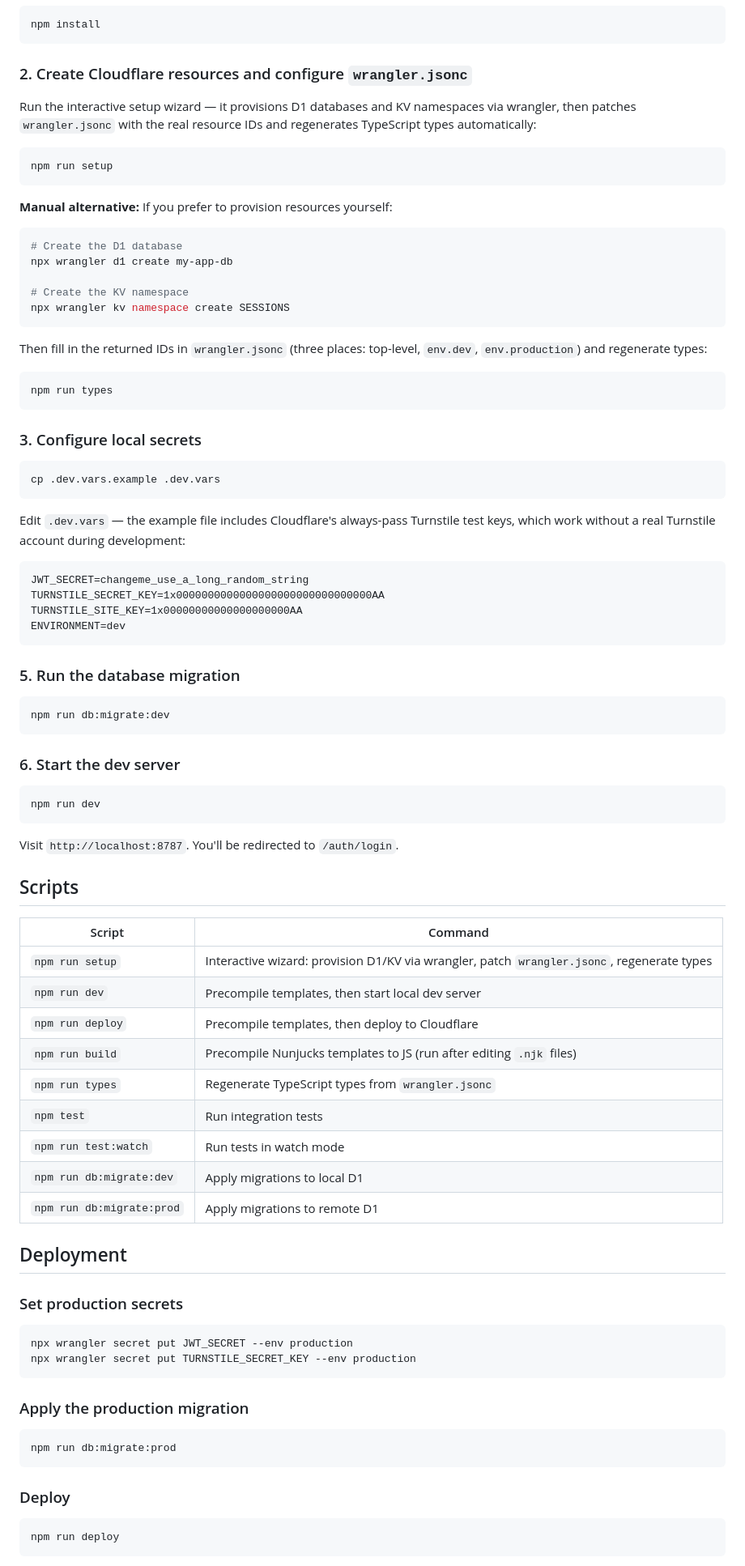
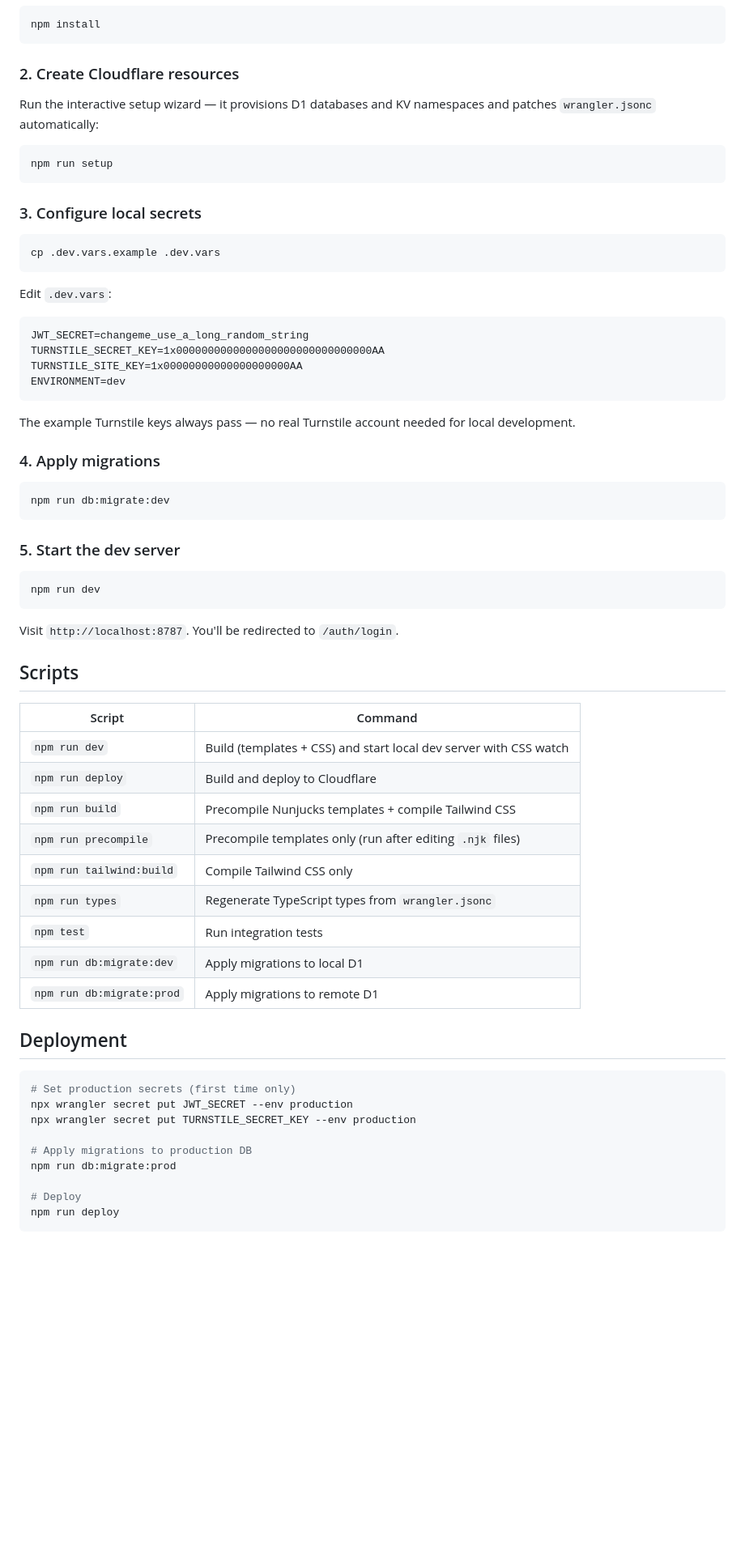
Before and after one commit to ejyager00/workout-pwa, a Markdown page: README.md, the part around one of its changes. Shown at 81% size. Drawn GitHub-style; blank space fills up the shorter version.

````diff
--- a/README.md
+++ b/README.md
@@ -107,28 +108,12 @@ Server-rendered Nunjucks templates with a base layout, nav, header, and footer.
 npm install
 ```
 
-### 2. Create Cloudflare resources and configure `wrangler.jsonc`
+### 2. Create Cloudflare resources
 
-Run the interactive setup wizard — it provisions D1 databases and KV namespaces via wrangler, then patches `wrangler.jsonc` with the real resource IDs and regenerates TypeScript types automatically:
+Run the interactive setup wizard — it provisions D1 databases and KV namespaces and patches `wrangler.jsonc` automatically:
 
 ```bash
 npm run setup
-```
-
-**Manual alternative:** If you prefer to provision resources yourself:
-
-```bash
-# Create the D1 database
-npx wrangler d1 create my-app-db
-
-# Create the KV namespace
-npx wrangler kv namespace create SESSIONS
-```
-
-Then fill in the returned IDs in `wrangler.jsonc` (three places: top-level, `env.dev`, `env.production`) and regenerate types:
-
-```bash
-npm run types
 ```
 
 ### 3. Configure local secrets
@@ -137,7 +122,7 @@ npm run types
 cp .dev.vars.example .dev.vars
 ```
 
-Edit `.dev.vars` — the example file includes Cloudflare's always-pass Turnstile test keys, which work without a real Turnstile account during development:
+Edit `.dev.vars`:
 
 ```
 JWT_SECRET=changeme_use_a_long_random_string
@@ -146,13 +131,15 @@ TURNSTILE_SITE_KEY=1x00000000000000000000AA
 ENVIRONMENT=dev
 ```
 
-### 5. Run the database migration
+The example Turnstile keys always pass — no real Turnstile account needed for local development.
+
+### 4. Apply migrations
 
 ```bash
 npm run db:migrate:dev
 ```
 
-### 6. Start the dev server
+### 5. Start the dev server
 
 ```bash
 npm run dev
@@ -164,34 +151,27 @@ Visit `http://localhost:8787`. You'll be redirected to `/auth/login`.
 
 | Script | Command |
 |---|---|
-| `npm run setup` | Interactive wizard: provision D1/KV via wrangler, patch `wrangler.jsonc`, regenerate types |
-| `npm run dev` | Precompile templates, then start local dev server |
-| `npm run deploy` | Precompile templates, then deploy to Cloudflare |
-| `npm run build` | Precompile Nunjucks templates to JS (run after editing `.njk` files) |
+| `npm run dev` | Build (templates + CSS) and start local dev server with CSS watch |
+| `npm run deploy` | Build and deploy to Cloudflare |
+| `npm run build` | Precompile Nunjucks templates + compile Tailwind CSS |
+| `npm run precompile` | Precompile templates only (run after editing `.njk` files) |
+| `npm run tailwind:build` | Compile Tailwind CSS only |
 | `npm run types` | Regenerate TypeScript types from `wrangler.jsonc` |
 | `npm test` | Run integration tests |
-| `npm run test:watch` | Run tests in watch mode |
 | `npm run db:migrate:dev` | Apply migrations to local D1 |
 | `npm run db:migrate:prod` | Apply migrations to remote D1 |
 
 ## Deployment
 
-### Set production secrets
-
 ```bash
+# Set production secrets (first time only)
 npx wrangler secret put JWT_SECRET --env production
 npx wrangler secret put TURNSTILE_SECRET_KEY --env production
-```
 
-### Apply the production migration
+# Apply migrations to production DB
+npm run db:migrate:prod
 
-```bash
-npm run db:migrate:prod
-```
-
-### Deploy
-
-```bash
+# Deploy
 npm run deploy
 ```
 
````
Also changed, not shown: other parts of README.md (+61 -99 lines).
